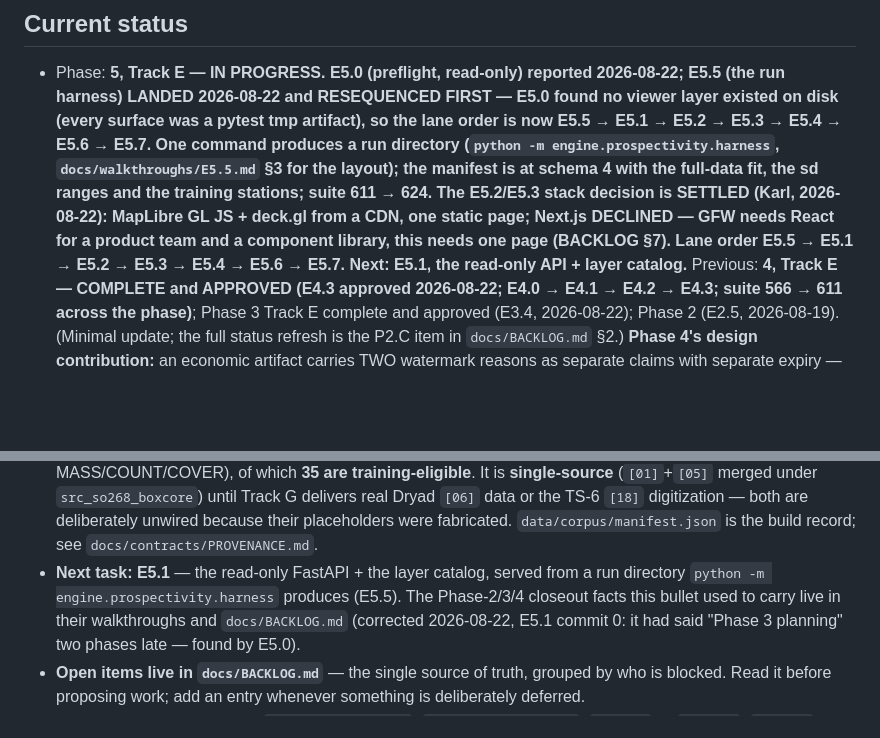
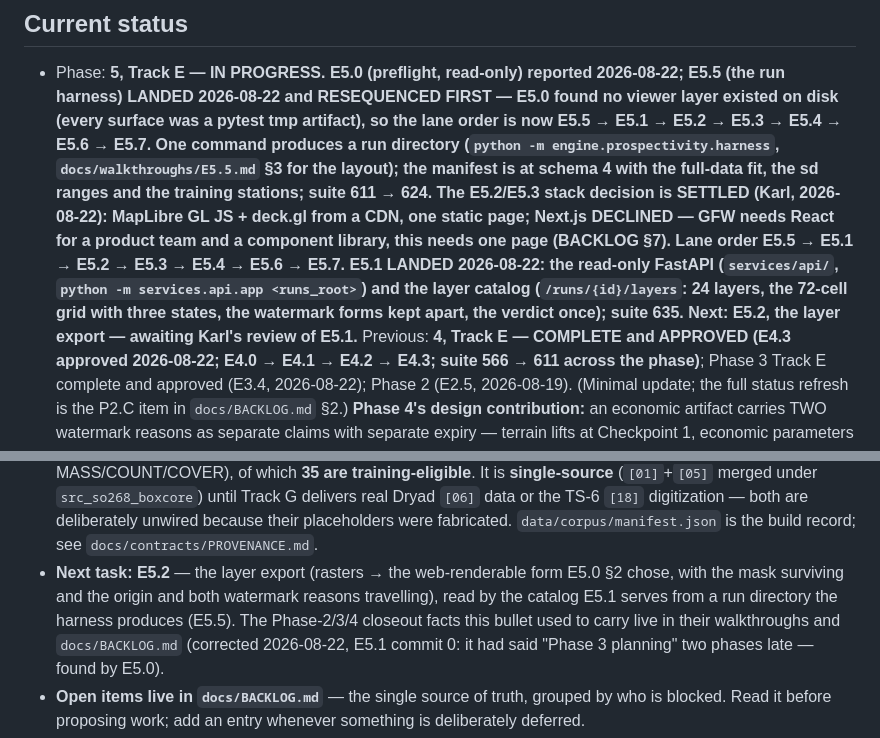
Before and after one commit to karlMoreno/ccz-prospectivity-engine, a Markdown page: CLAUDE.md, 2 parts joined by grey strips. GitHub-like rendering; blank space fills up the shorter version.

Commit message:
E5.1 closing: CLAUDE.md status advanced to E5.1 landed / next E5.2
Co-Authored-By: Claude Fable 5 <noreply@anthropic.com>

```diff
--- a/CLAUDE.md
+++ b/CLAUDE.md
@@ -472,8 +472,11 @@ ccz-prospectivity-engine/
   stack decision is SETTLED (Karl, 2026-08-22): MapLibre GL JS + deck.gl from a
   CDN, one static page; Next.js DECLINED — GFW needs React for a product team
   and a component library, this needs one page (BACKLOG §7). Lane order
-  E5.5 → E5.1 → E5.2 → E5.3 → E5.4 → E5.6 → E5.7.** Next: E5.1, the read-only
-  API + layer catalog.**
+  E5.5 → E5.1 → E5.2 → E5.3 → E5.4 → E5.6 → E5.7.** E5.1 LANDED 2026-08-22:
+  the read-only FastAPI (`services/api/`, `python -m services.api.app <runs_root>`)
+  and the layer catalog (`/runs/{id}/layers`: 24 layers, the 72-cell grid with
+  three states, the watermark forms kept apart, the verdict once); suite 635.
+  Next: E5.2, the layer export — awaiting Karl's review of E5.1.**
   Previous: **4, Track E — COMPLETE and APPROVED (E4.3 approved 2026-08-22;
   E4.0 → E4.1 → E4.2 → E4.3; suite 566 → 611 across the phase)**; Phase 3 Track E complete and
   approved (E3.4, 2026-08-22); Phase 2 (E2.5, 2026-08-19). (Minimal update;
@@ -531,8 +534,9 @@ ccz-prospectivity-engine/
   real Dryad `[06]` data or the TS-6 `[18]` digitization — both are deliberately unwired
   because their placeholders were fabricated. `data/corpus/manifest.json` is the build
   record; see `docs/contracts/PROVENANCE.md`.
-- **Next task:** **E5.1** — the read-only FastAPI + the layer catalog, served from a
-  run directory `python -m engine.prospectivity.harness` produces (E5.5). The
+- **Next task:** **E5.2** — the layer export (rasters → the web-renderable form E5.0 §2
+  chose, with the mask surviving and the origin and both watermark reasons travelling),
+  read by the catalog E5.1 serves from a run directory the harness produces (E5.5). The
   Phase-2/3/4 closeout facts this bullet used to carry live in their walkthroughs
   and `docs/BACKLOG.md` (corrected 2026-08-22, E5.1 commit 0: it had said
   "Phase 3 planning" two phases late — found by E5.0).
```
